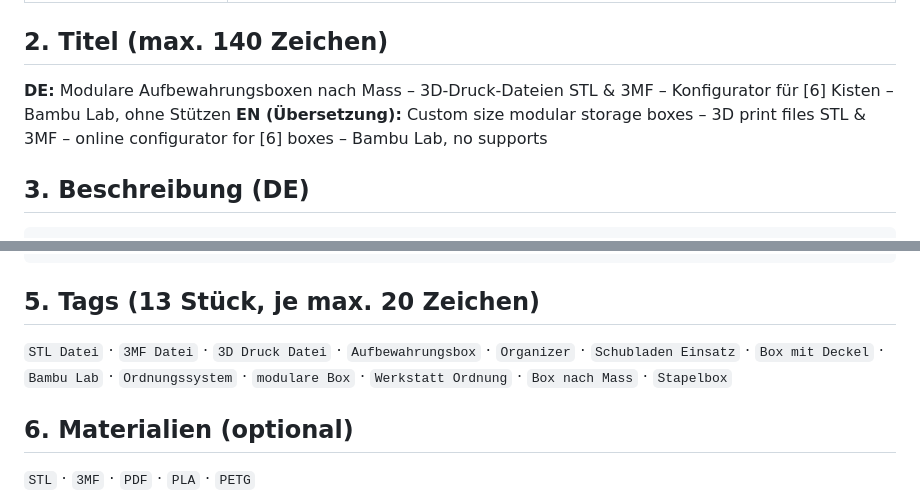
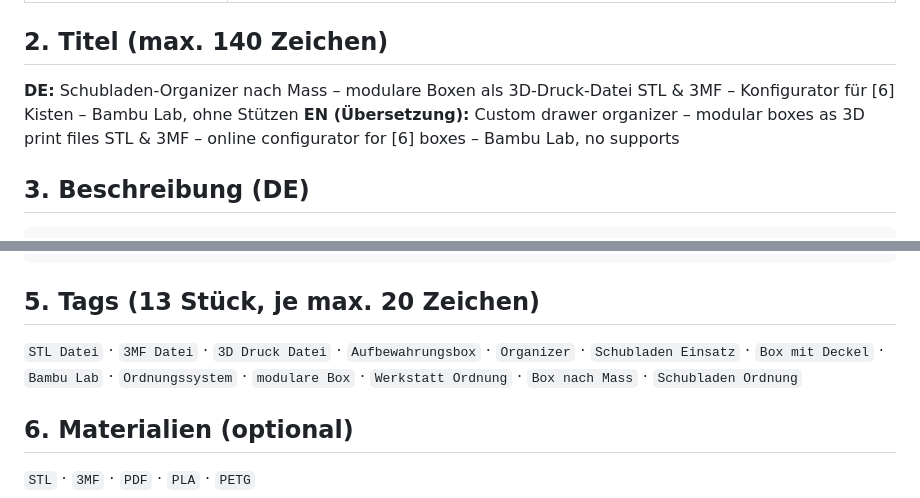
Before and after one commit to Mikesch15/ModuNest-Studio, a Markdown page: quellcode/etsy/angebot-vorlage.md, 2 parts joined by grey strips. GitHub-like rendering.

````diff
--- a/quellcode/etsy/angebot-vorlage.md
+++ b/quellcode/etsy/angebot-vorlage.md
@@ -22,8 +22,8 @@ Der Server erkennt die Kistenzahl an der Angebotsnummer; Variationen innerhalb e
 | Preis | [Dein Preis] – z. B. Set 6 und Set 12 als zwei Angebote |
 
 ## 2. Titel (max. 140 Zeichen)
-**DE:** Modulare Aufbewahrungsboxen nach Mass – 3D-Druck-Dateien STL & 3MF – Konfigurator für [6] Kisten – Bambu Lab, ohne Stützen
-**EN (Übersetzung):** Custom size modular storage boxes – 3D print files STL & 3MF – online configurator for [6] boxes – Bambu Lab, no supports
+**DE:** Schubladen-Organizer nach Mass – modulare Boxen als 3D-Druck-Datei STL & 3MF – Konfigurator für [6] Kisten – Bambu Lab, ohne Stützen
+**EN (Übersetzung):** Custom drawer organizer – modular boxes as 3D print files STL & 3MF – online configurator for [6] boxes – Bambu Lab, no supports
 
 ## 3. Beschreibung (DE)
 ```
@@ -100,7 +104,7 @@ Questions? Message me on Etsy – happy to help.
 ```
 
 ## 5. Tags (13 Stück, je max. 20 Zeichen)
-`STL Datei` · `3MF Datei` · `3D Druck Datei` · `Aufbewahrungsbox` · `Organizer` · `Schubladen Einsatz` · `Box mit Deckel` · `Bambu Lab` · `Ordnungssystem` · `modulare Box` · `Werkstatt Ordnung` · `Box nach Mass` · `Stapelbox`
+`STL Datei` · `3MF Datei` · `3D Druck Datei` · `Aufbewahrungsbox` · `Organizer` · `Schubladen Einsatz` · `Box mit Deckel` · `Bambu Lab` · `Ordnungssystem` · `modulare Box` · `Werkstatt Ordnung` · `Box nach Mass` · `Schubladen Ordnung`
 
 ## 6. Materialien (optional)
 `STL` · `3MF` · `PDF` · `PLA` · `PETG`
````
Also changed, not shown: other parts of quellcode/etsy/angebot-vorlage.md (+28 -9 lines).
